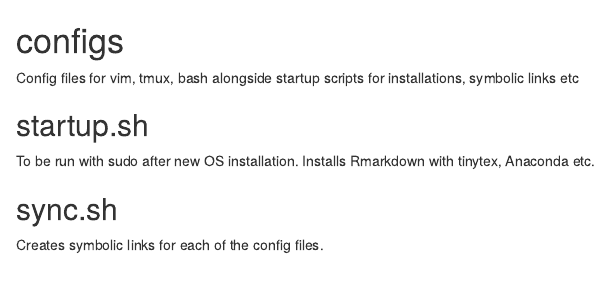
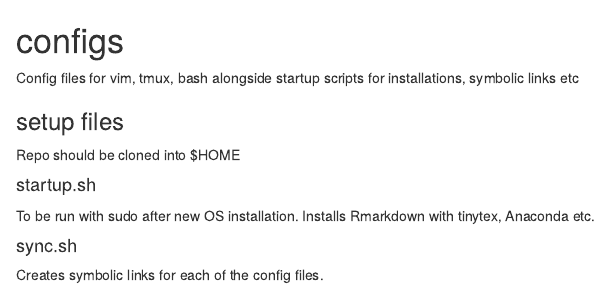
Before and after one commit to hcollins345/dotfiles, an R Markdown document (README.Rmd): the page in a window 1100 px wide, from its top. Rendered offline with R 4.5, knitr and Pandoc, with nearby package versions; both versions are drawn in the output format of the newer one.

Commit message:
added gitignore and structure of README

```diff
--- a/README.Rmd
+++ b/README.Rmd
@@ -1,15 +1,19 @@
 ---
 author: Harry Collins
-output: md_document
+output: html_document
 ---
 
 configs
 ===========
 Config files for vim, tmux, bash alongside startup scripts for installations, symbolic links etc
 
-## startup.sh
+### setup files
+
+Repo should be cloned into \$HOME
+
+#### startup.sh
 To be run with sudo after new OS installation.
 Installs Rmarkdown with tinytex, Anaconda etc.
 
-## sync.sh
+#### sync.sh
 Creates symbolic links for each of the config files.
```
Also changed, not shown: README.md, 1 other file.
